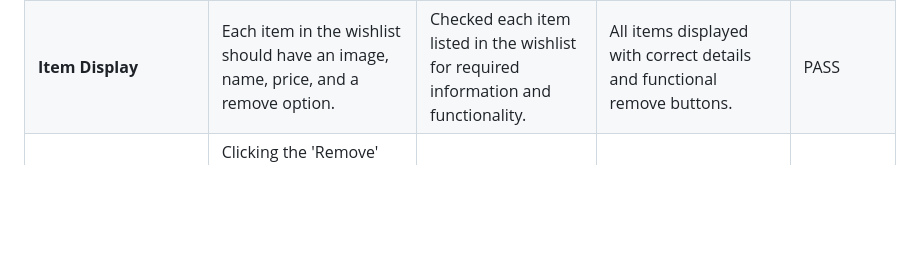
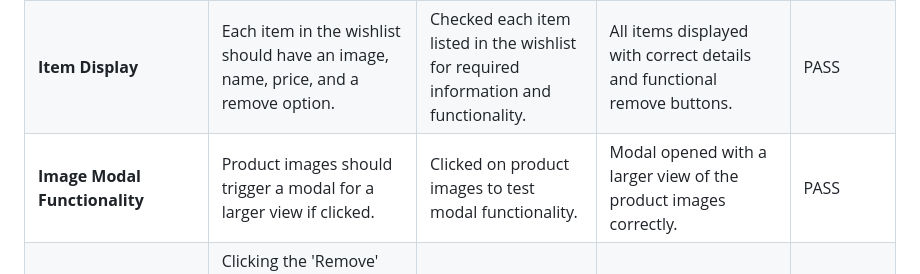
Before and after one commit to AgyLuczak/SECOND-STORY-SHOP, a Markdown page: TESTING.md, the part around the change printed below. Drawn GitHub-style; blank space fills up the shorter version.

```diff
--- a/TESTING.md
+++ b/TESTING.md
@@ -165,6 +165,7 @@ The app has been tested on the following browsers:
 |`Wishlist Page`|
 | **Page Load** | The Wishlist page should load without any errors and display all items currently in the wishlist. | Loaded the Wishlist page to check for load issues and correct display of items. | Page loaded successfully with all wishlist items displayed. | PASS |
 | **Item Display** | Each item in the wishlist should have an image, name, price, and a remove option. | Checked each item listed in the wishlist for required information and functionality. | All items displayed with correct details and functional remove buttons. | PASS |
+| **Image Modal Functionality**      | Product images should trigger a modal for a larger view if clicked.| Clicked on product images to test modal functionality. | Modal opened with a larger view of the product images correctly.| PASS   |
 | **Remove Item** | Clicking the 'Remove' button should immediately remove the item from the wishlist without reloading the page. | Clicked the 'Remove' button for multiple items. | Items were removed instantly and the page updated without a full reload. | PASS |
 | **Empty Wishlist Message** | If the wishlist is empty, a message should display indicating that there are no items and provide a link back to the products page. | Emptied the wishlist and checked the message display. | The empty wishlist message displayed correctly with a functional link to keep shopping. | PASS |
 | **Add to Wishlist** | Items added to the wishlist from product pages should appear on the wishlist page. | Added items from various product detail pages. | Items appeared in the wishlist as expected. | PASS |
```
Also changed, not shown: other parts of TESTING.md (+25 -0 lines).
